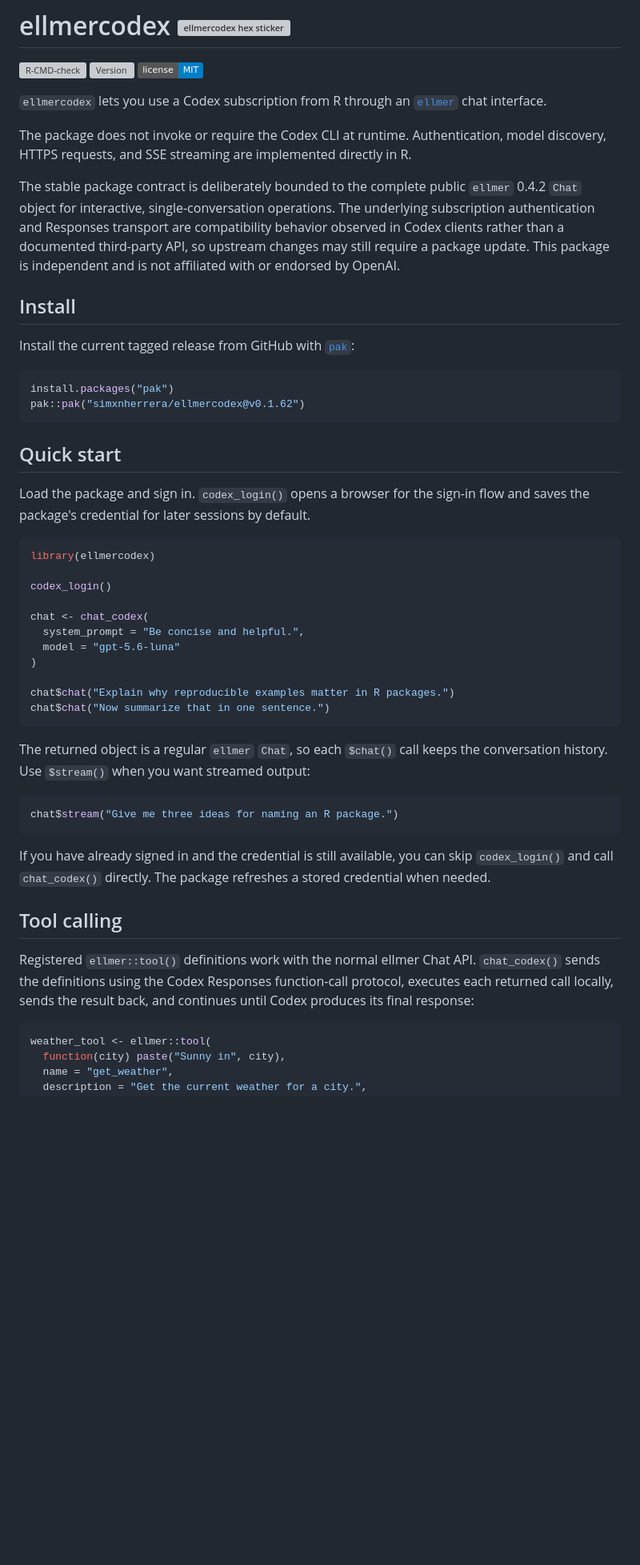
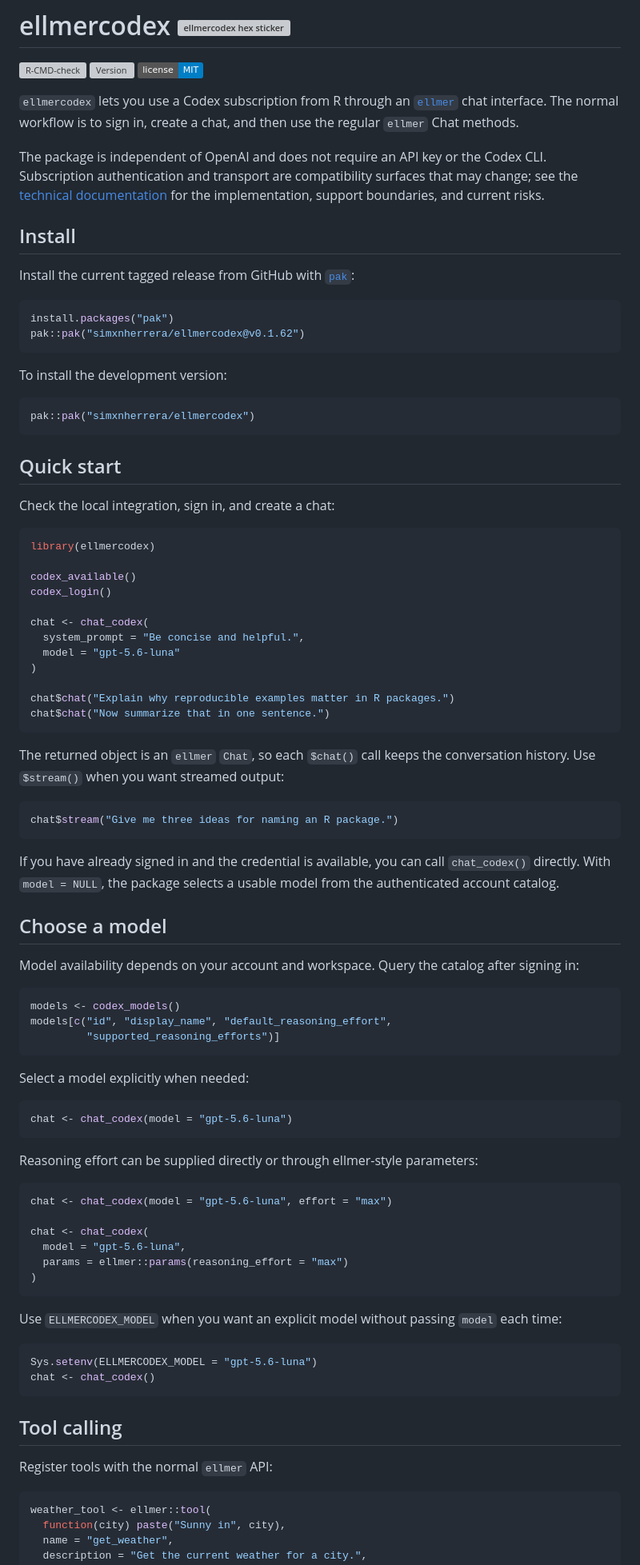
Before and after one commit to simxnherrera/ellmercodex, a Markdown page: README.md, the part around one of its changes. Shown at 80% size. GitHub-like rendering; badges without logos; blank space fills up the shorter version; grey boxes are pictures that could not be loaded.

Commit message:
Separate user guide from technical documentation

````diff
--- a/README.md
+++ b/README.md
@@ -9,36 +9,38 @@
 <!-- badges: end -->
 
 `ellmercodex` lets you use a Codex subscription from R through an
-[`ellmer`](https://ellmer.tidyverse.org/) chat interface.
+[`ellmer`](https://ellmer.tidyverse.org/) chat interface. The normal workflow
+is to sign in, create a chat, and then use the regular `ellmer` Chat methods.
 
-The package does not invoke or require the Codex CLI at runtime. Authentication,
-model discovery, HTTPS requests, and SSE streaming are implemented directly in
-R.
-
-The stable package contract is deliberately bounded to the complete public
-`ellmer` 0.4.2 `Chat` object for interactive, single-conversation operations.
-The underlying subscription authentication and Responses transport are
-compatibility behavior observed in Codex clients rather than a documented
-third-party API, so upstream changes may still require a package update. This
-package is independent and is not affiliated with or endorsed by OpenAI.
+The package is independent of OpenAI and does not require an API key or the
+Codex CLI. Subscription authentication and transport are compatibility surfaces
+that may change; see the [technical documentation](docs/technical-design.md)
+for the implementation, support boundaries, and current risks.
 
 ## Install
 
-Install the current tagged release from GitHub with [`pak`](https://pak.r-lib.org/):
+Install the current tagged release from GitHub with
+[`pak`](https://pak.r-lib.org/):
 
 ```r
 install.packages("pak")
 pak::pak("simxnherrera/ellmercodex@v0.1.62")
 ```
 
+To install the development version:
+
+```r
+pak::pak("simxnherrera/ellmercodex")
+```
+
 ## Quick start
 
-Load the package and sign in. `codex_login()` opens a browser for the sign-in
-flow and saves the package's credential for later sessions by default.
+Check the local integration, sign in, and create a chat:
 
 ```r
 library(ellmercodex)
 
+codex_available()
 codex_login()
 
 chat <- chat_codex(
@@ -50,23 +52,56 @@ chat$chat("Explain why reproducible examples matter in R packages.")
 chat$chat("Now summarize that in one sentence.")
 ```
 
-The returned object is a regular `ellmer` `Chat`, so each `$chat()` call keeps
-the conversation history. Use `$stream()` when you want streamed output:
+The returned object is an `ellmer` `Chat`, so each `$chat()` call keeps the
+conversation history. Use `$stream()` when you want streamed output:
 
 ```r
 chat$stream("Give me three ideas for naming an R package.")
 ```
 
-If you have already signed in and the credential is still available, you can
-skip `codex_login()` and call `chat_codex()` directly. The package refreshes a
-stored credential when needed.
+If you have already signed in and the credential is available, you can call
+`chat_codex()` directly. With `model = NULL`, the package selects a usable
+model from the authenticated account catalog.
+
+## Choose a model
+
+Model availability depends on your account and workspace. Query the catalog
+after signing in:
+
+```r
+models <- codex_models()
+models[c("id", "display_name", "default_reasoning_effort",
+         "supported_reasoning_efforts")]
+```
+
+Select a model explicitly when needed:
+
+```r
+chat <- chat_codex(model = "gpt-5.6-luna")
+```
+
+Reasoning effort can be supplied directly or through ellmer-style parameters:
+
+```r
+chat <- chat_codex(model = "gpt-5.6-luna", effort = "max")
+
+chat <- chat_codex(
+  model = "gpt-5.6-luna",
+  params = ellmer::params(reasoning_effort = "max")
+)
+```
+
+Use `ELLMERCODEX_MODEL` when you want an explicit model without passing
+`model` each time:
+
+```r
+Sys.setenv(ELLMERCODEX_MODEL = "gpt-5.6-luna")
+chat <- chat_codex()
+```
 
 ## Tool calling
 
-Registered `ellmer::tool()` definitions work with the normal ellmer Chat API.
-`chat_codex()` sends the definitions using the Codex Responses function-call
-protocol, executes each returned call locally, sends the result back, and
-continues until Codex produces its final response:
+Register tools with the normal `ellmer` API:
 
 ```r
 weather_tool <- ellmer::tool(
````
Also changed, not shown: other parts of README.md (+51 -128 lines), docs/technical-design.md (+6 -0 lines).
